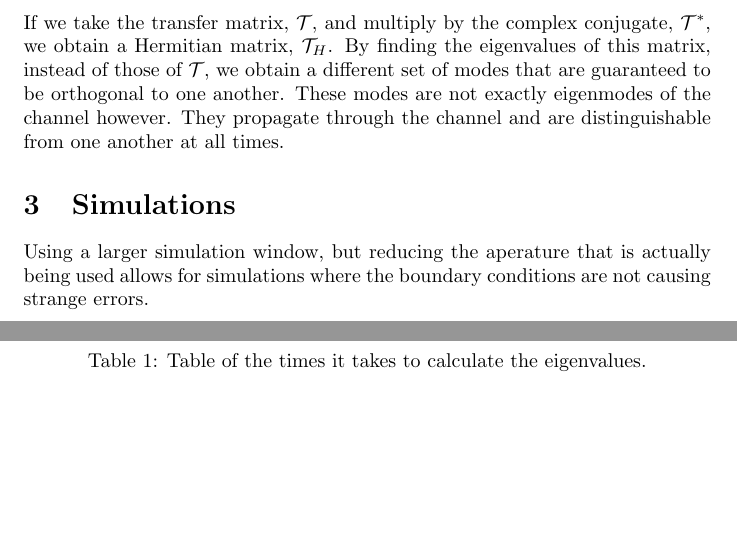
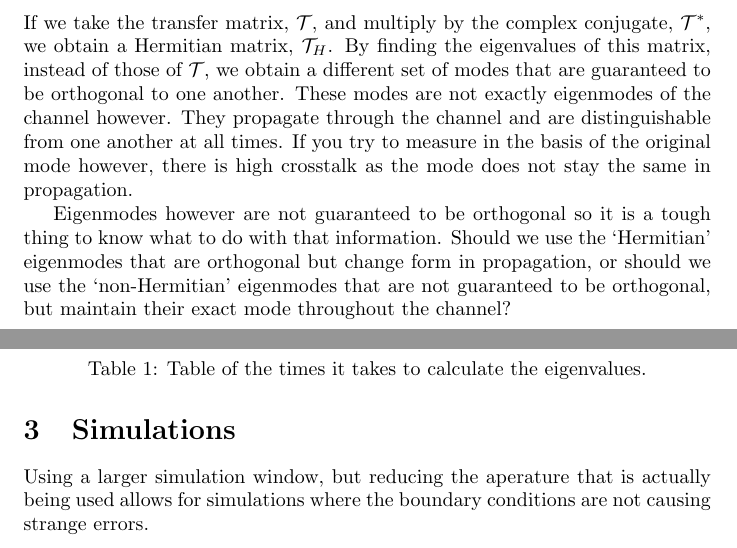
Before and after one commit to LukasScarfe/Eigen, a LaTeX paper (writeup/Eigen.tex): two parts of pages 1 and 2 of 3 before the commit and two parts of pages 1 and 2 of 2 after it, joined at a grey line, cut so that both start at the same text, the shorter picture padded with empty space. Compiled offline with pdfLaTeX.

Commit message:
wrote more and added notes on what to do next (normalize phase)

```diff
--- a/writeup/Eigen.tex
+++ b/writeup/Eigen.tex
@@ -37,7 +37,14 @@ Recent technologies such as adaptive optics have improved our ability to compens
 \section{Theory}
 
 \subsection{Hermitian ``Transfer Matrix"}
-If we take the transfer matrix, $\T$, and multiply by the complex conjugate, $\T^*$, we obtain a Hermitian matrix, $\T_H$. By finding the eigenvalues of this matrix, instead of those of $\T$, we obtain a different set of modes that are guaranteed to be orthogonal to one another. These modes are not exactly eigenmodes of the channel however. They propagate through the channel and are distinguishable from one another at all times.
+If we take the transfer matrix, $\T$, and multiply by the complex conjugate, $\T^*$, we obtain a Hermitian matrix, $\T_H$.
+By finding the eigenvalues of this matrix, instead of those of $\T$, we obtain a different set of modes that are guaranteed to be orthogonal to one another.
+These modes are not exactly eigenmodes of the channel however.
+They propagate through the channel and are distinguishable from one another at all times. If you try to measure in the basis of the original mode however, there is high crosstalk as the mode does not stay the same in propagation.
+
+Eigenmodes however are not guaranteed to be orthogonal so it is a tough thing to know what to do with that information.
+Should we use the `Hermitian' eigenmodes that are orthogonal but change form in propagation, or should we use the `non-Hermitian' eigenmodes that are not guaranteed to be orthogonal, but maintain their exact mode throughout the channel?
+
 
 \section{Simulations}
 
```
Also changed, not shown: 1 other file.
